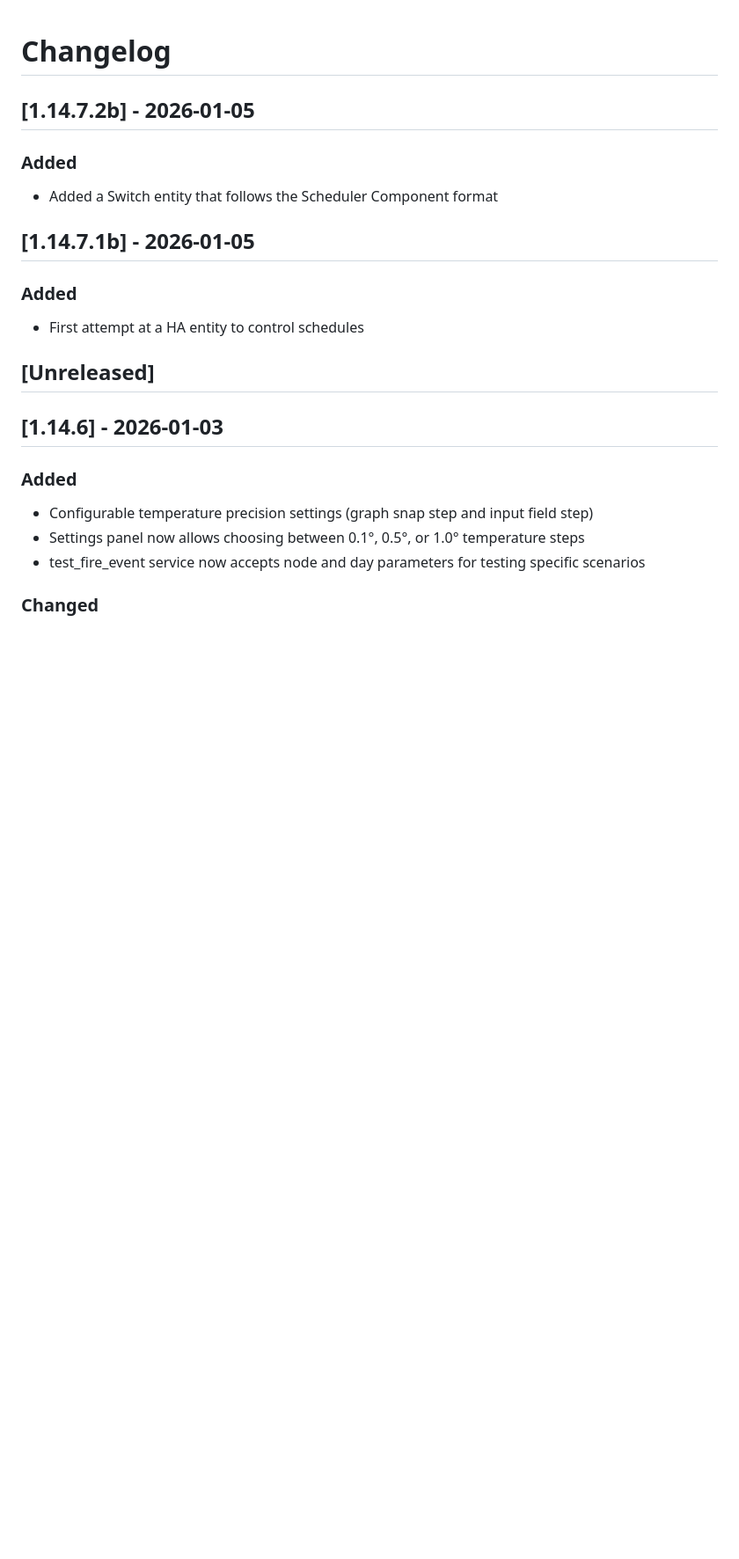
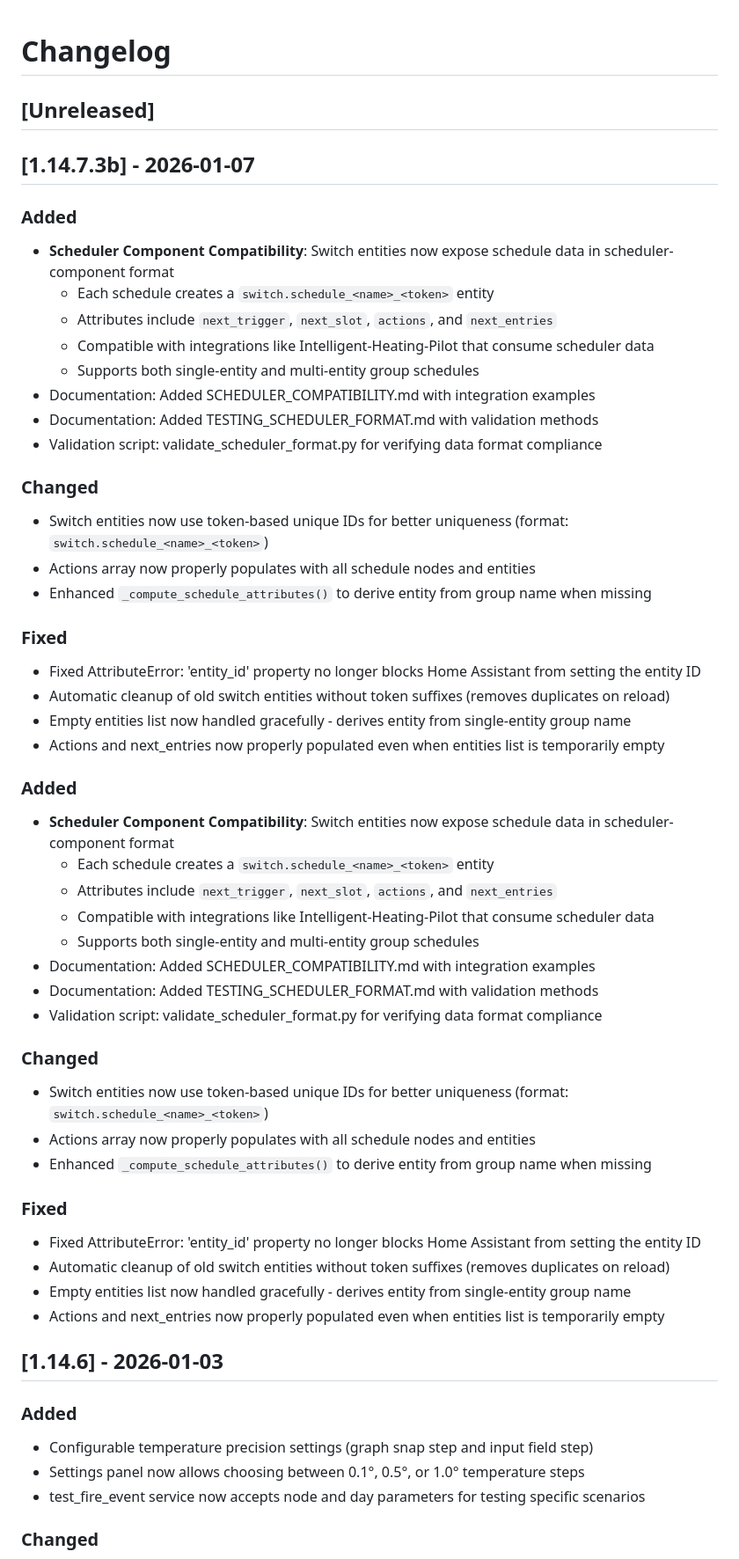
Before and after one commit to kneave/climate-scheduler, a Markdown page: CHANGELOG.md, the part around the change. Shown at 88% size. Drawn GitHub-style; blank space fills up the shorter version.

Commit message:
Release v1.14.7.3b

```diff
--- a/CHANGELOG.md
+++ b/CHANGELOG.md
@@ -1,16 +1,50 @@
 # Changelog
 
+## [Unreleased]
 
+## [1.14.7.3b] - 2026-01-07
 
-## [1.14.7.2b] - 2026-01-05
 ### Added
-- Added a Switch entity that follows the Scheduler Component format
+- **Scheduler Component Compatibility**: Switch entities now expose schedule data in scheduler-component format
+  - Each schedule creates a `switch.schedule_<name>_<token>` entity
+  - Attributes include `next_trigger`, `next_slot`, `actions`, and `next_entries`
+  - Compatible with integrations like Intelligent-Heating-Pilot that consume scheduler data
+  - Supports both single-entity and multi-entity group schedules
+- Documentation: Added SCHEDULER_COMPATIBILITY.md with integration examples
+- Documentation: Added TESTING_SCHEDULER_FORMAT.md with validation methods
+- Validation script: validate_scheduler_format.py for verifying data format compliance
 
-## [1.14.7.1b] - 2026-01-05
+### Changed
+- Switch entities now use token-based unique IDs for better uniqueness (format: `switch.schedule_<name>_<token>`)
+- Actions array now properly populates with all schedule nodes and entities
+- Enhanced `_compute_schedule_attributes()` to derive entity from group name when missing
+
+### Fixed
+- Fixed AttributeError: 'entity_id' property no longer blocks Home Assistant from setting the entity ID
+- Automatic cleanup of old switch entities without token suffixes (removes duplicates on reload)
+- Empty entities list now handled gracefully - derives entity from single-entity group name
+- Actions and next_entries now properly populated even when entities list is temporarily empty
+
 ### Added
-- First attempt at a HA entity to control schedules
+- **Scheduler Component Compatibility**: Switch entities now expose schedule data in scheduler-component format
+  - Each schedule creates a `switch.schedule_<name>_<token>` entity
+  - Attributes include `next_trigger`, `next_slot`, `actions`, and `next_entries`
+  - Compatible with integrations like Intelligent-Heating-Pilot that consume scheduler data
+  - Supports both single-entity and multi-entity group schedules
+- Documentation: Added SCHEDULER_COMPATIBILITY.md with integration examples
+- Documentation: Added TESTING_SCHEDULER_FORMAT.md with validation methods
+- Validation script: validate_scheduler_format.py for verifying data format compliance
 
-## [Unreleased]
+### Changed
+- Switch entities now use token-based unique IDs for better uniqueness (format: `switch.schedule_<name>_<token>`)
+- Actions array now properly populates with all schedule nodes and entities
+- Enhanced `_compute_schedule_attributes()` to derive entity from group name when missing
+
+### Fixed
+- Fixed AttributeError: 'entity_id' property no longer blocks Home Assistant from setting the entity ID
+- Automatic cleanup of old switch entities without token suffixes (removes duplicates on reload)
+- Empty entities list now handled gracefully - derives entity from single-entity group name
+- Actions and next_entries now properly populated even when entities list is temporarily empty
 
 ## [1.14.6] - 2026-01-03
 
```
